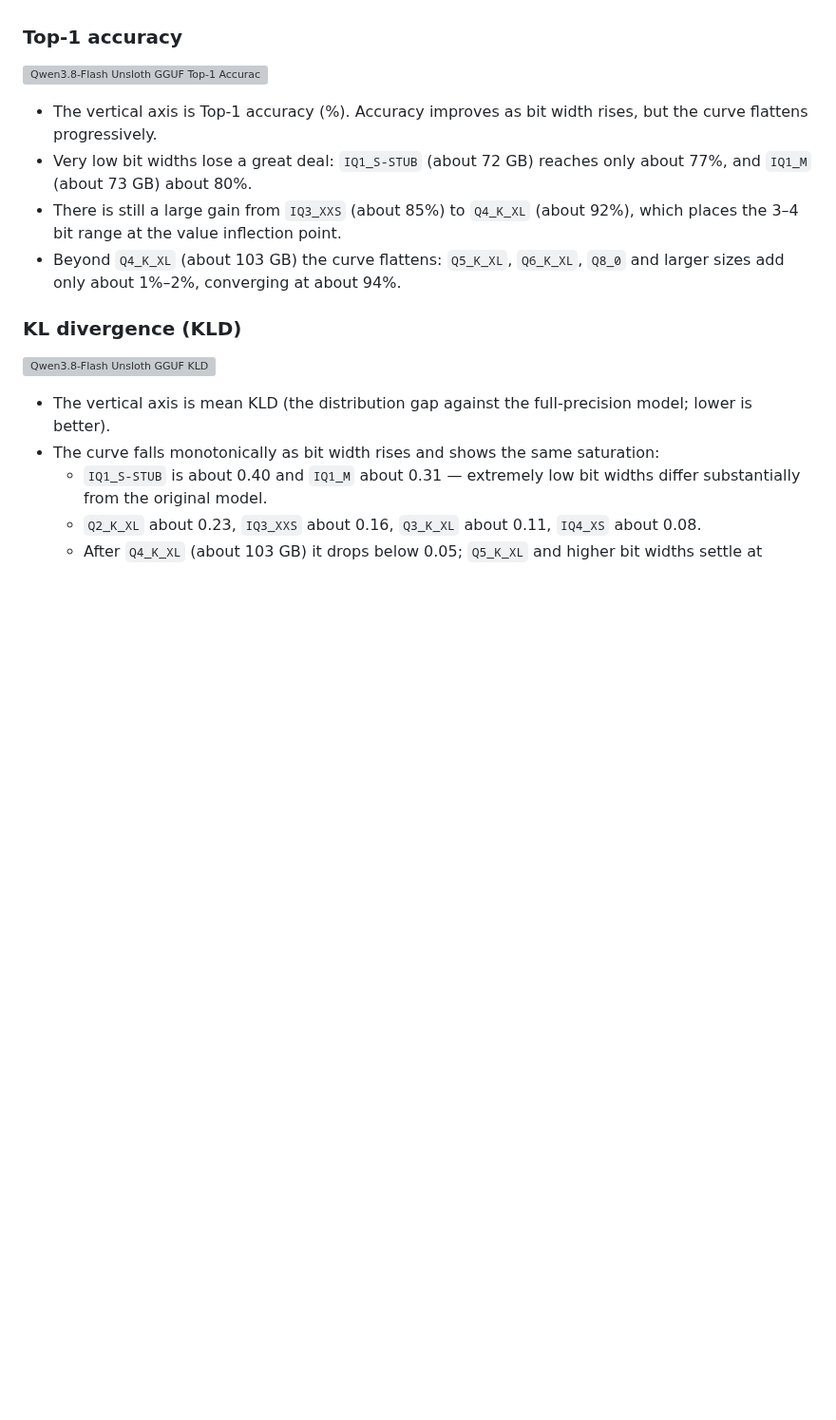
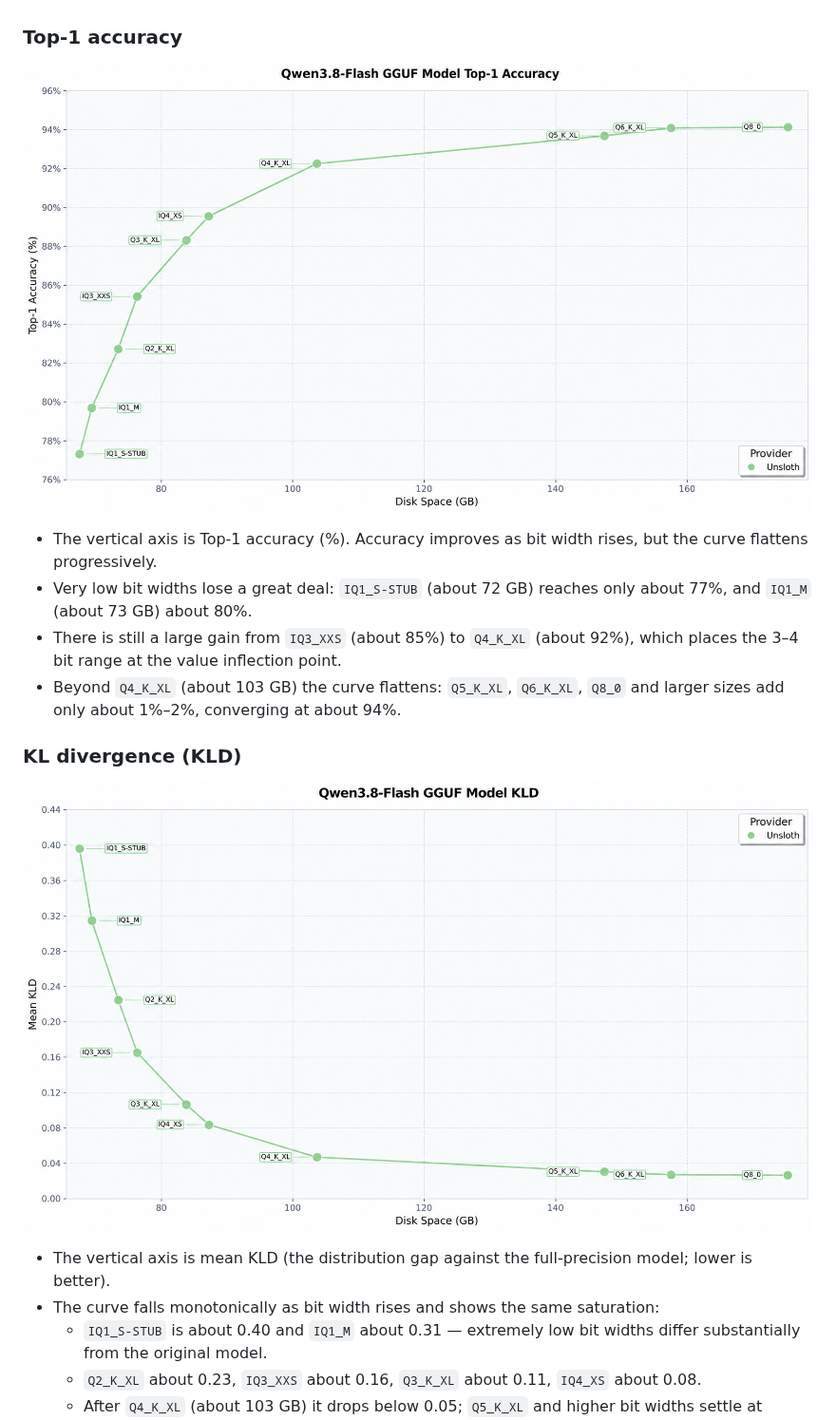
Before and after one commit to GEEKOMOfficial/geekom-a9-mega-local-llm-benchmarks, a Markdown page: README.md, the part around the change. Shown at 95% size. Drawn GitHub-style; pictures changed too: kld-gguf-model.png (added), top-1-accuracy-gguf-model.png (added); blank space fills up the shorter version; grey boxes are pictures that could not be loaded.

Commit message:
Update README charts to GGUF model images

```diff
--- a/README.md
+++ b/README.md
@@ -48,7 +48,7 @@ Both charts below come from Unsloth's evaluation of the Qwen3.8-Flash GGUF quant
 
 ### Top-1 accuracy
 
-![Qwen3.8-Flash Unsloth GGUF Top-1 Accuracy](top-1-accuracy.webp)
+![Qwen3.8-Flash GGUF Model Top-1 Accuracy](top-1-accuracy-gguf-model.png)
 
 - The vertical axis is Top-1 accuracy (%). Accuracy improves as bit width rises, but the curve flattens progressively.
 - Very low bit widths lose a great deal: `IQ1_S-STUB` (about 72 GB) reaches only about 77%, and `IQ1_M` (about 73 GB) about 80%.
@@ -57,7 +57,7 @@ Both charts below come from Unsloth's evaluation of the Qwen3.8-Flash GGUF quant
 
 ### KL divergence (KLD)
 
-![Qwen3.8-Flash Unsloth GGUF KLD](kld.webp)
+![Qwen3.8-Flash GGUF Model KLD](kld-gguf-model.png)
 
 - The vertical axis is mean KLD (the distribution gap against the full-precision model; lower is better).
 - The curve falls monotonically as bit width rises and shows the same saturation:
```
Also changed, not shown: 2 other files.
